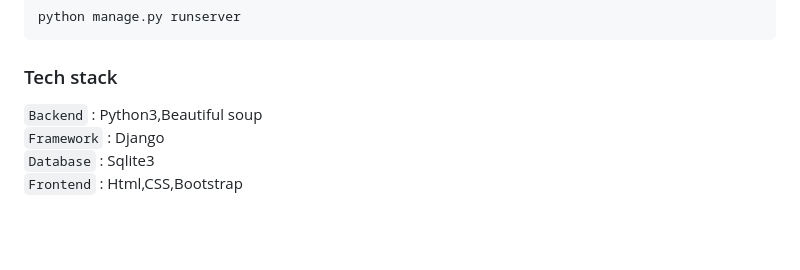
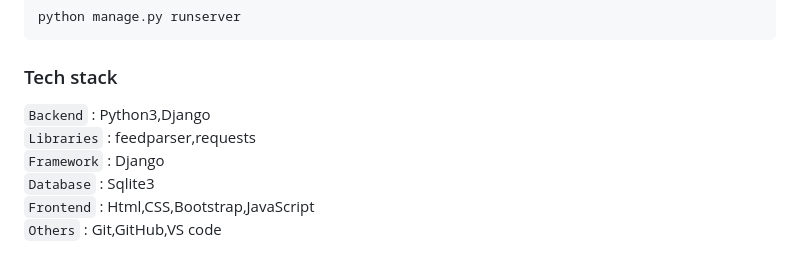
Before and after one commit to RevathiBomma/django-project, a Markdown page: README.md, the part around the change. GitHub-like rendering; blank space fills up the shorter version.

```diff
--- a/README.md
+++ b/README.md
@@ -69,7 +69,9 @@ python manage.py runserver
 
 ### Tech stack
 
-`Backend` : Python3,Beautiful soup <br>
+`Backend` : Python3,Django <br>
+`Libraries` : feedparser,requests <br>
 `Framework` : Django <br>
 `Database` : Sqlite3 <br>
-`Frontend` : Html,CSS,Bootstrap <br>
+`Frontend` : Html,CSS,Bootstrap,JavaScript <br>
+`Others` : Git,GitHub,VS code <br>
```
